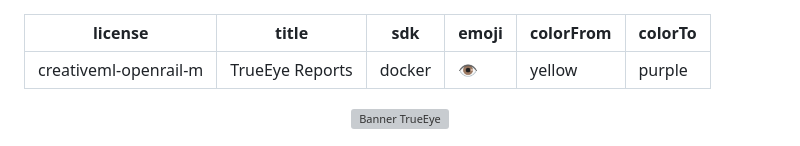
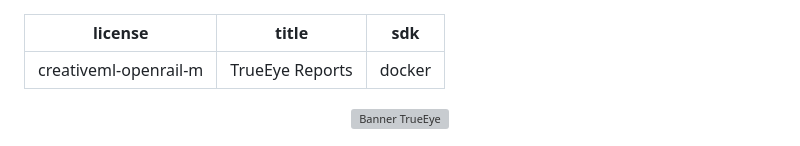
Before and after one commit to DeepRatAI/TrueEye_v1, a Markdown page: README.md, the part around the change. GitHub-like rendering; grey boxes are pictures that could not be loaded.

```diff
--- a/README.md
+++ b/README.md
@@ -2,9 +2,6 @@
 license: creativeml-openrail-m
 title: TrueEye Reports
 sdk: docker
-emoji: 👁
-colorFrom: yellow
-colorTo: purple
 ---
 <p align="center">
   <img src="static/banner.gif" alt="Banner TrueEye" width="100%">
```
